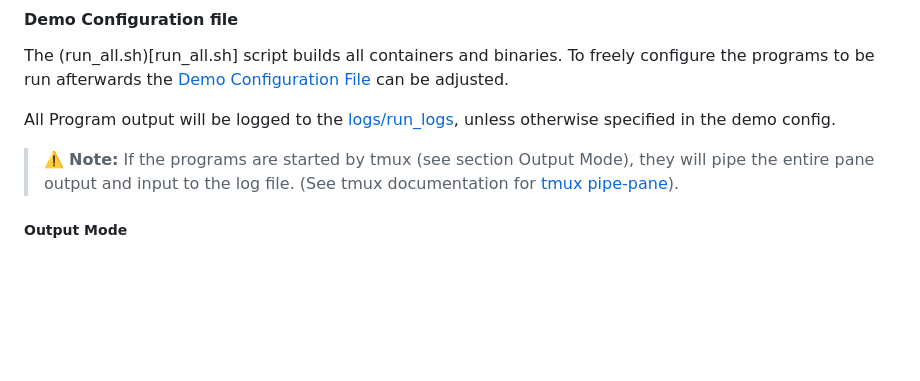
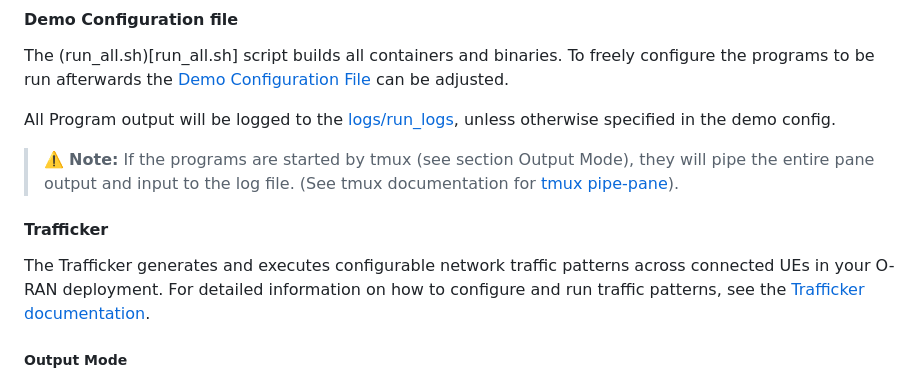
Before and after one commit to CipherCell-DEV/oran_testbed_configurator, a Markdown page: README.md, the part around the change. GitHub-like rendering; blank space fills up the shorter version.

Commit message:
Add link to trafficker to README

```diff
--- a/README.md
+++ b/README.md
@@ -74,6 +74,11 @@ The (run_all.sh)[run_all.sh] script builds all containers and binaries. To freel
 All Program output will be logged to the [logs/run_logs](logs/run_logs), unless otherwise specified in the demo config.
 
 > ⚠️ **Note:** If the programs are started by tmux (see section Output Mode), they will pipe the entire pane output and input to the log file. (See tmux documentation for [tmux pipe-pane](https://man7.org/linux/man-pages/man1/tmux.1.html)).
+
+#### Trafficker
+
+The Trafficker generates and executes configurable network traffic patterns across connected UEs in your O-RAN deployment.
+For detailed information on how to configure and run traffic patterns, see the [Trafficker documentation](doc/Trafficker.md).
 
 ##### Output Mode
 
```
